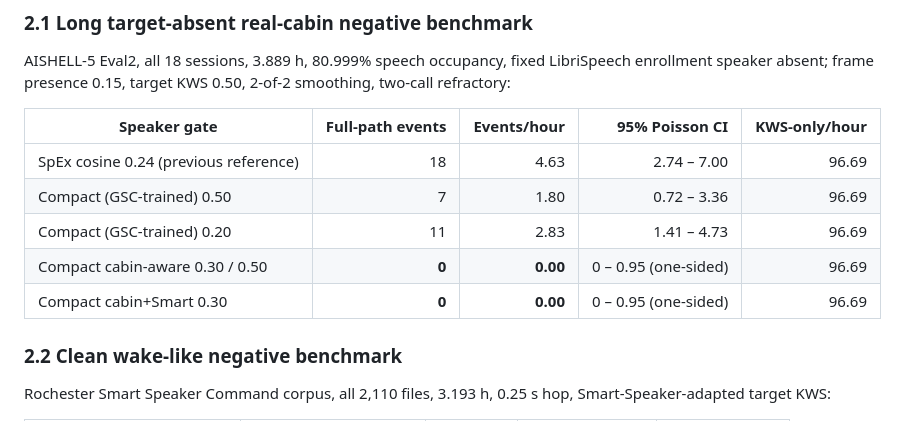
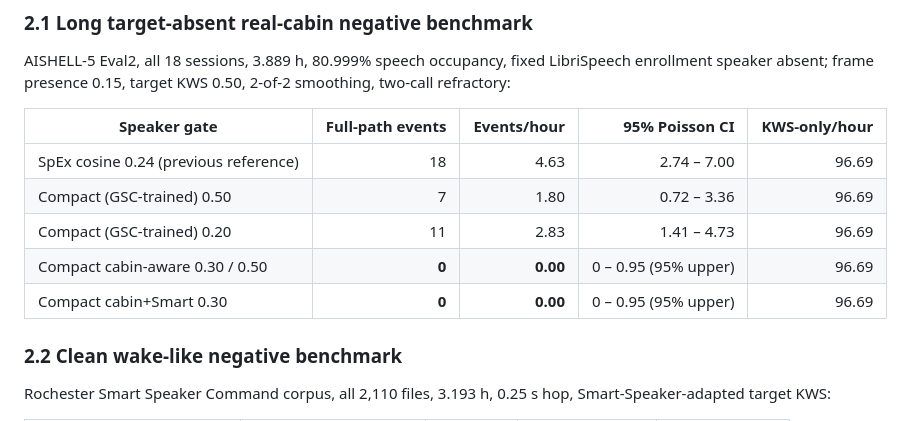
Before and after one commit to Prancing-Vulture/car-tse, a Markdown page: reports/system_accuracy_latency_report_2026-10-12.md, the part around the change. Drawn GitHub-style.

Commit message:
Fix zero-event interval label in the accuracy report

```diff
--- a/reports/system_accuracy_latency_report_2026-10-12.md
+++ b/reports/system_accuracy_latency_report_2026-10-12.md
@@ -106,8 +106,8 @@ LibriSpeech enrollment speaker absent; frame presence 0.15, target KWS 0.50,
 | SpEx cosine 0.24 (previous reference) | 18 | 4.63 | 2.74 – 7.00 | 96.69 |
 | Compact (GSC-trained) 0.50 | 7 | 1.80 | 0.72 – 3.36 | 96.69 |
 | Compact (GSC-trained) 0.20 | 11 | 2.83 | 1.41 – 4.73 | 96.69 |
-| Compact cabin-aware 0.30 / 0.50 | **0** | **0.00** | 0 – 0.95 (one-sided) | 96.69 |
-| Compact cabin+Smart 0.30 | **0** | **0.00** | 0 – 0.95 (one-sided) | 96.69 |
+| Compact cabin-aware 0.30 / 0.50 | **0** | **0.00** | 0 – 0.95 (95% upper) | 96.69 |
+| Compact cabin+Smart 0.30 | **0** | **0.00** | 0 – 0.95 (95% upper) | 96.69 |
 
 ### 2.2 Clean wake-like negative benchmark
 
```
